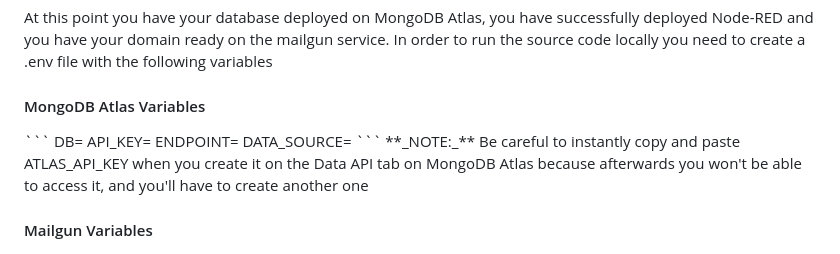
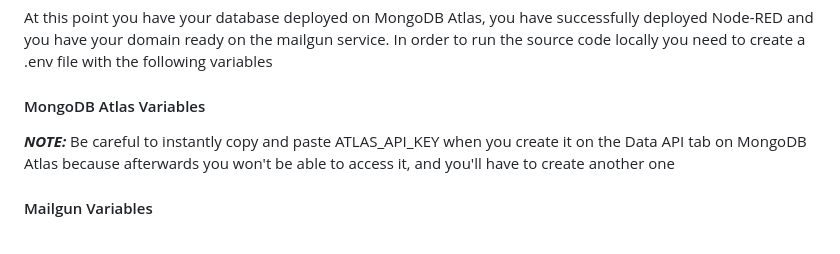
Before and after one commit to Kalaitzo/FlyMonitoring, a Markdown page: README.md, the part around one of its changes. GitHub-like rendering.

````diff
--- a/README.md
+++ b/README.md
@@ -134,12 +134,7 @@ At this point you have your database deployed on MongoDB Atlas, you have success
 you have your domain ready on the mailgun service. In order to
 run the source code locally you need to create a .env file with the following variables
 <h4>MongoDB Atlas Variables</h4>
-```
-DB=<DATABASE_NAME>
-API_KEY=<ATLAS_API_KEY>
-ENDPOINT=<DATABASE_URL_ENDPOINT>
-DATA_SOURCE=<CLUSTER_NAME>
-```
+
 **_NOTE:_**  Be careful to instantly copy and paste ATLAS_API_KEY when you create it on the Data API tab on MongoDB Atlas
 because afterwards you won't be able to access it, and you'll have to create another one
 
````
Also changed, not shown: other parts of README.md (+1 -0 lines).
